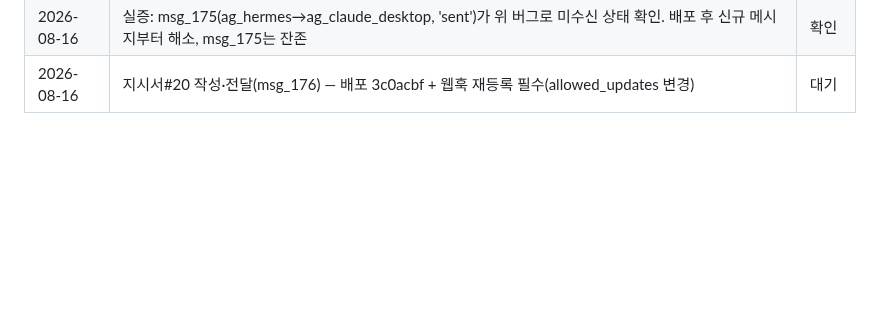
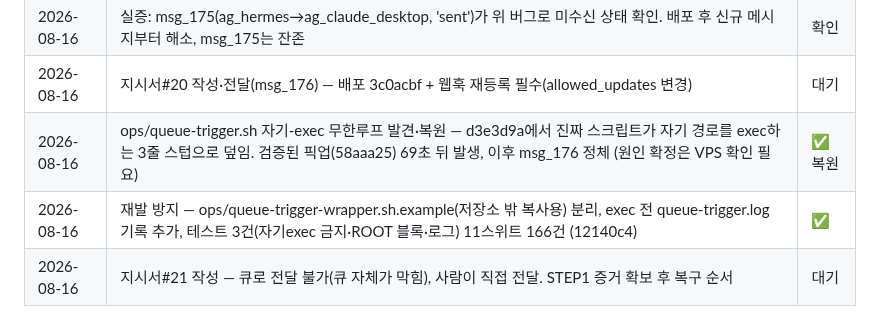
Before and after one commit to joker8awesome/workflow-builder, a Markdown page: deepbot_action.md, the part around the change. GitHub-like rendering; blank space fills up the shorter version.

Commit message:
docs: 지시서 #21 — 트리거 자기-exec 루프 확인·복구
큐가 막혀 있어 이 지시서는 큐로 전달할 수 없다. 사람이 직접 전달한다.
고치기 전에 증거부터 확보하도록 STEP 1을 확인 전용으로 뒀다.

Co-Authored-By: Claude Opus 5 <noreply@anthropic.com>

```diff
--- a/deepbot_action.md
+++ b/deepbot_action.md
@@ -237,3 +237,6 @@ agent.payload.get / report / checkpoint
 | 2026-08-16 | 버그 발견·수정: POST /api/messages 기본 status='sent' → list_pending('pending'만 조회)에 영영 안 잡힘. 기본값 'pending'으로 변경, ops/test-message-status.js(6건)로 고정 | ✅ |
 | 2026-08-16 | 실증: msg_175(ag_hermes→ag_claude_desktop, 'sent')가 위 버그로 미수신 상태 확인. 배포 후 신규 메시지부터 해소, msg_175는 잔존 | 확인 |
 | 2026-08-16 | 지시서#20 작성·전달(msg_176) — 배포 3c0acbf + 웹훅 재등록 필수(allowed_updates 변경) | 대기 |
+| 2026-08-16 | ops/queue-trigger.sh 자기-exec 무한루프 발견·복원 — d3e3d9a에서 진짜 스크립트가 자기 경로를 exec하는 3줄 스텁으로 덮임. 검증된 픽업(58aaa25) 69초 뒤 발생, 이후 msg_176 정체 (원인 확정은 VPS 확인 필요) | ✅ 복원 |
+| 2026-08-16 | 재발 방지 — ops/queue-trigger-wrapper.sh.example(저장소 밖 복사용) 분리, exec 전 queue-trigger.log 기록 추가, 테스트 3건(자기exec 금지·ROOT 블록·로그) 11스위트 166건 (12140c4) | ✅ |
+| 2026-08-16 | 지시서#21 작성 — 큐로 전달 불가(큐 자체가 막힘), 사람이 직접 전달. STEP1 증거 확보 후 복구 순서 | 대기 |
```
Also changed, not shown: 2026-08-16-hermes-handoff-21.md (added, +176 -0 lines).
